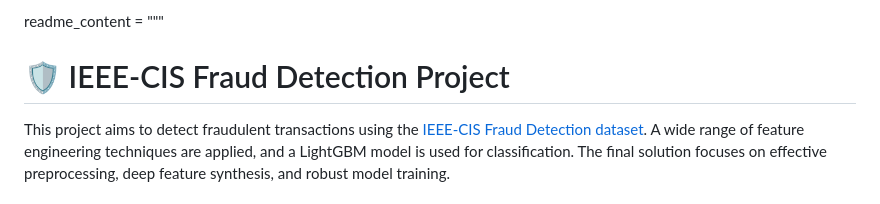
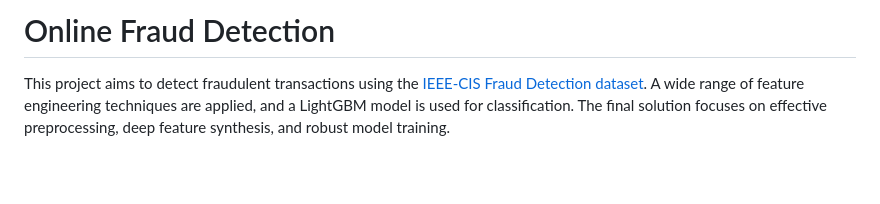
Before and after one commit to ishanpatelraj/OnlineFraudDetection, a Markdown page: README.md, the part around the change. GitHub-like rendering; blank space fills up the shorter version.

```diff
--- a/README.md
+++ b/README.md
@@ -1,5 +1,4 @@
-readme_content = """
-# 🛡️ IEEE-CIS Fraud Detection Project
+# Online Fraud Detection
 
 This project aims to detect fraudulent transactions using the [IEEE-CIS Fraud Detection dataset](https://www.kaggle.com/competitions/ieee-fraud-detection). A wide range of feature engineering techniques are applied, and a LightGBM model is used for classification. The final solution focuses on effective preprocessing, deep feature synthesis, and robust model training.
 
```
